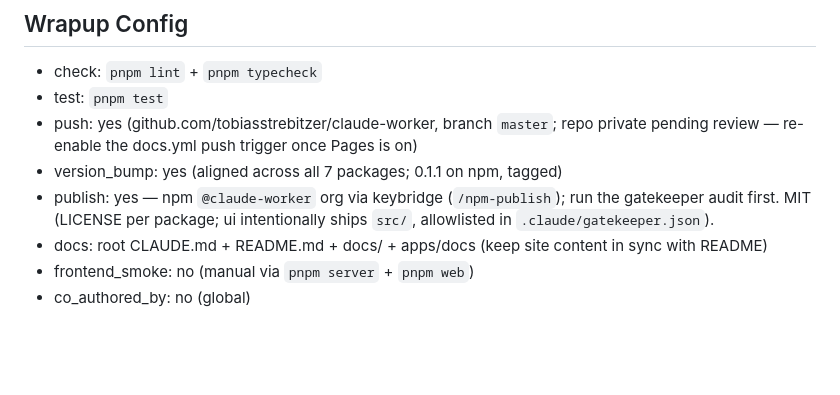
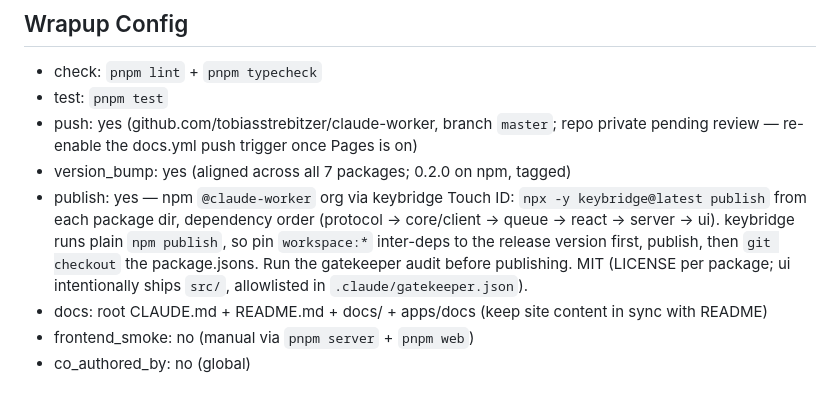
Before and after one commit to tobiasstrebitzer/claude-worker, a Markdown page: CLAUDE.md, the part around the change. Rendered like a GitHub page; blank space fills up the shorter version.

Commit message:
chore: record 0.2.0 published; keybridge publish flow via npx CLI
Claude-Session: https://claude.ai/code/session_0175B1MfoVmeR4G5BT6m5qqc

```diff
--- a/CLAUDE.md
+++ b/CLAUDE.md
@@ -58,10 +58,13 @@ CLI-control-request changes need a smoke; the fake harness can't validate those
 - test: `pnpm test`
 - push: yes (github.com/tobiasstrebitzer/claude-worker, branch `master`; repo private pending
   review — re-enable the docs.yml push trigger once Pages is on)
-- version_bump: yes (aligned across all 7 packages; 0.1.1 on npm, tagged)
-- publish: yes — npm `@claude-worker` org via keybridge (`/npm-publish`); run the gatekeeper
-  audit first. MIT (LICENSE per package; ui intentionally ships `src/`, allowlisted in
-  `.claude/gatekeeper.json`).
+- version_bump: yes (aligned across all 7 packages; 0.2.0 on npm, tagged)
+- publish: yes — npm `@claude-worker` org via keybridge Touch ID: `npx -y keybridge@latest
+  publish` from each package dir, dependency order (protocol → core/client → queue → react →
+  server → ui). keybridge runs plain `npm publish`, so pin `workspace:*` inter-deps to the
+  release version first, publish, then `git checkout` the package.jsons. Run the gatekeeper
+  audit before publishing. MIT (LICENSE per package; ui intentionally ships `src/`,
+  allowlisted in `.claude/gatekeeper.json`).
 - docs: root CLAUDE.md + README.md + docs/ + apps/docs (keep site content in sync with README)
 - frontend_smoke: no (manual via `pnpm server` + `pnpm web`)
 - co_authored_by: no (global)
```
